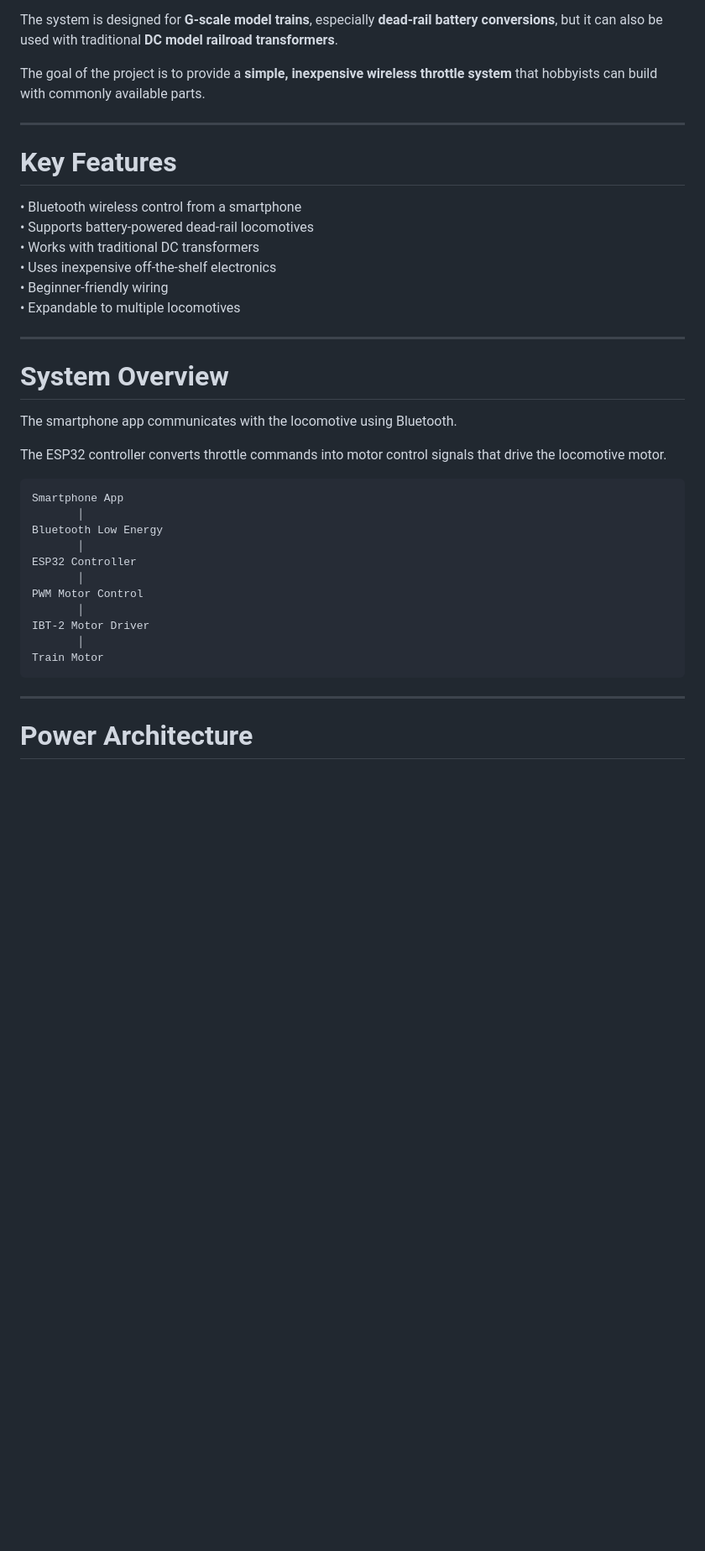
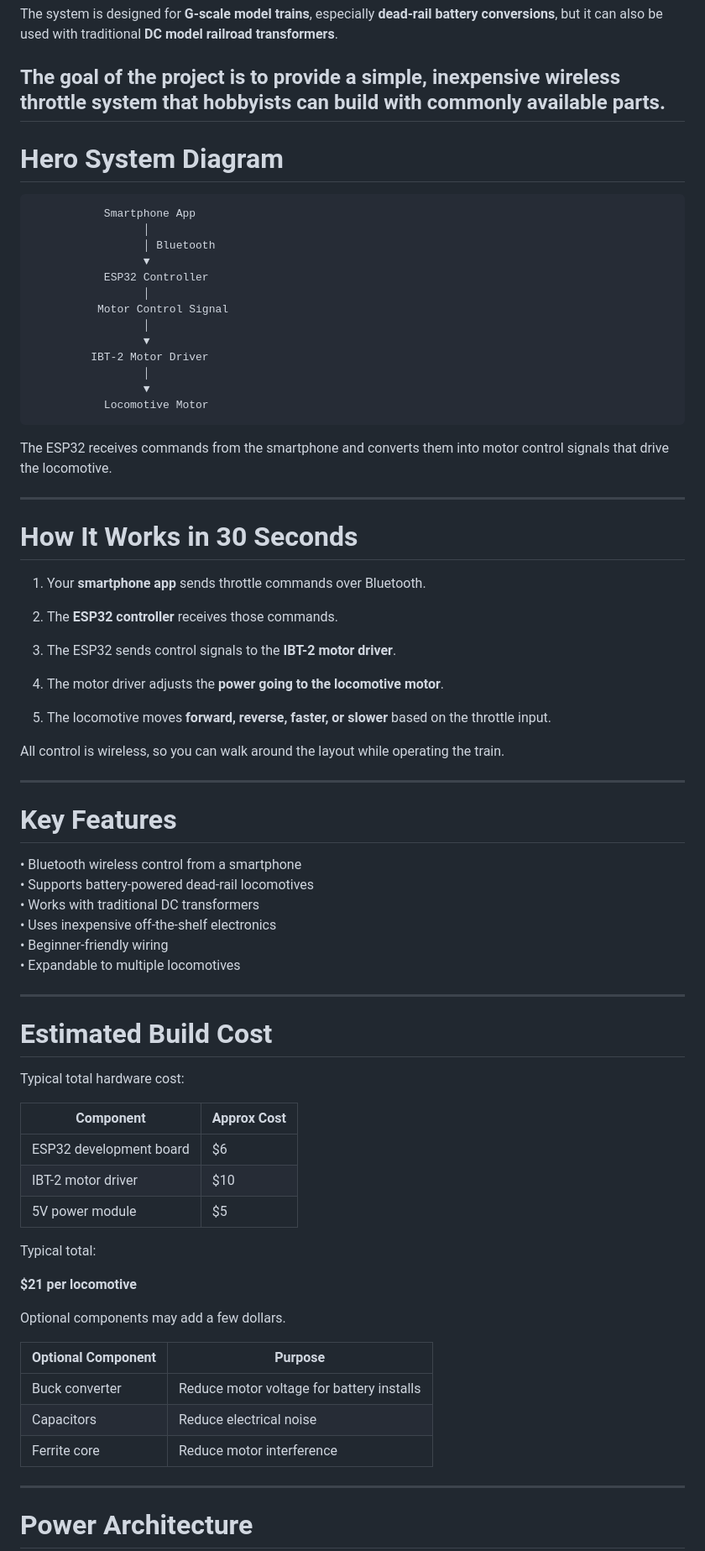
Before and after one commit to jamocle/PoorMansThrottle-DIY, a Markdown page: docs/README.md, the part around one of its changes. Shown at 84% size. Rendered like a GitHub page; blank space fills up the shorter version.

````diff
--- a/docs/README.md
+++ b/docs/README.md
@@ -7,6 +9,43 @@ The **Poor Man's Throttle** allows a smartphone to control a locomotive motor us
 The system is designed for **G-scale model trains**, especially **dead-rail battery conversions**, but it can also be used with traditional **DC model railroad transformers**.
 
 The goal of the project is to provide a **simple, inexpensive wireless throttle system** that hobbyists can build with commonly available parts.
+---
+
+# Hero System Diagram
+
+```
+           Smartphone App
+                 │
+                 │ Bluetooth
+                 ▼
+           ESP32 Controller
+                 │
+          Motor Control Signal
+                 │
+                 ▼
+         IBT-2 Motor Driver
+                 │
+                 ▼
+           Locomotive Motor
+```
+
+The ESP32 receives commands from the smartphone and converts them into motor control signals that drive the locomotive.
+
+---
+
+# How It Works in 30 Seconds
+
+1. Your **smartphone app** sends throttle commands over Bluetooth.
+
+2. The **ESP32 controller** receives those commands.
+
+3. The ESP32 sends control signals to the **IBT-2 motor driver**.
+
+4. The motor driver adjusts the **power going to the locomotive motor**.
+
+5. The locomotive moves **forward, reverse, faster, or slower** based on the throttle input.
+
+All control is wireless, so you can walk around the layout while operating the train.
 
 ---
 
@@ -21,25 +60,27 @@ The goal of the project is to provide a **simple, inexpensive wireless throttle
 
 ---
 
-# System Overview
+# Estimated Build Cost
 
-The smartphone app communicates with the locomotive using Bluetooth.
+Typical total hardware cost:
 
-The ESP32 controller converts throttle commands into motor control signals that drive the locomotive motor.
+| Component | Approx Cost |
+|----------|-------------|
+| ESP32 development board | $6 |
+| IBT-2 motor driver | $10 |
+| 5V power module | $5 |
 
-```
-Smartphone App
-       │
-Bluetooth Low Energy
-       │
-ESP32 Controller
-       │
-PWM Motor Control
-       │
-IBT-2 Motor Driver
-       │
-Train Motor
-```
+Typical total:
+
+**$21 per locomotive**
+
+Optional components may add a few dollars.
+
+| Optional Component | Purpose |
+|--------------------|--------|
+| Buck converter | Reduce motor voltage for battery installs |
+| Capacitors | Reduce electrical noise |
+| Ferrite core | Reduce motor interference |
 
 ---
 
````
Also changed, not shown: other parts of docs/README.md (+44 -29 lines).
